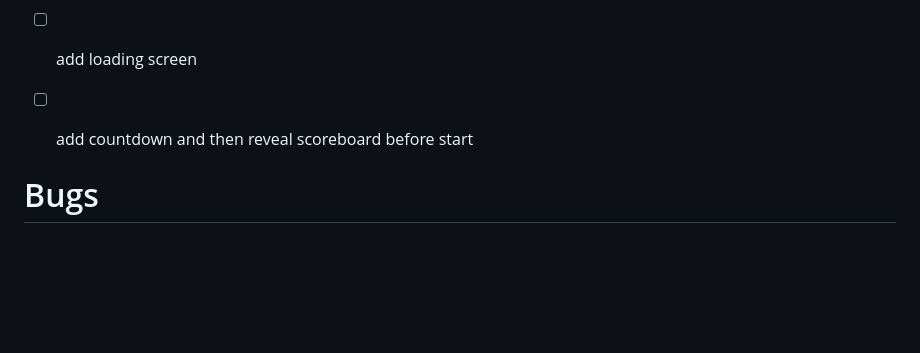
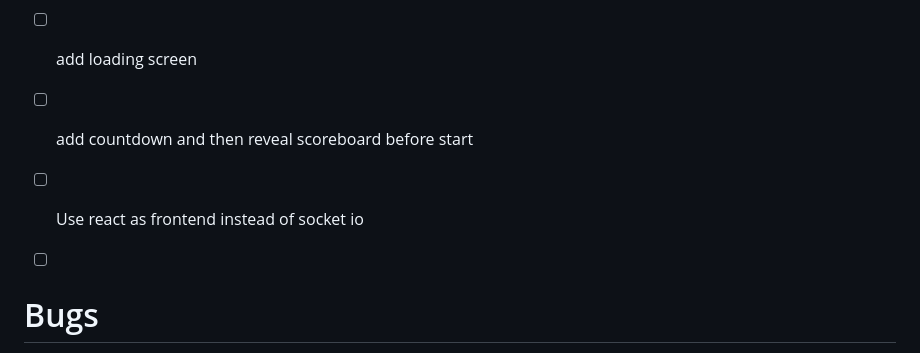
Before and after one commit to j3seer/CTFd-Live-Scoreboard-Integration, a Markdown page: README.md, the part around the change. Drawn GitHub-style; blank space fills up the shorter version.

```diff
--- a/README.md
+++ b/README.md
@@ -148,6 +148,8 @@ Running install.sh
 
 - [ ] add countdown and then reveal scoreboard before start
 
+- [ ] Use react as frontend instead of socket io
+- [ ]
 # Bugs
 
 Please report bugs to me directly on discord @j3seer
```
